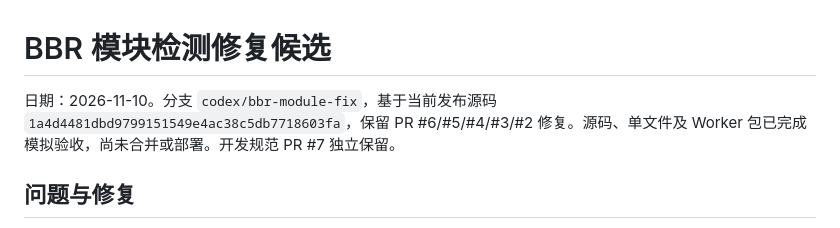
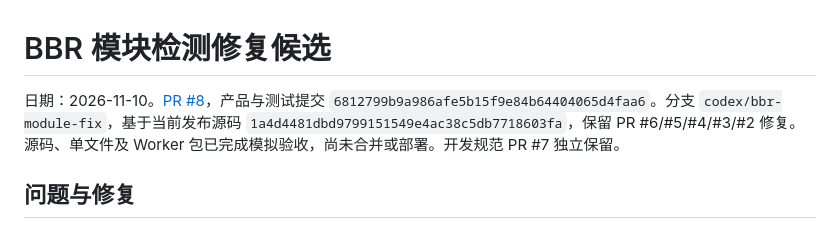
Before and after one commit to TerrySiu98/terry-toolbox, a Markdown page: docs/bbr-module-fix-20261110.md, the part around the change. Drawn GitHub-style.

```diff
--- a/docs/bbr-module-fix-20261110.md
+++ b/docs/bbr-module-fix-20261110.md
@@ -1,6 +1,6 @@
 # BBR 模块检测修复候选
 
-日期：2026-11-10。分支 `codex/bbr-module-fix`，基于当前发布源码 `1a4d4481dbd9799151549e4ac38c5db7718603fa`，保留 PR #6/#5/#4/#3/#2 修复。源码、单文件及 Worker 包已完成模拟验收，尚未合并或部署。开发规范 PR #7 独立保留。
+日期：2026-11-10。[PR #8](https://github.com/TerrySiu98/terry-toolbox/pull/8)，产品与测试提交 `6812799b9a986afe5b15f9e84b64404065d4faa6`。分支 `codex/bbr-module-fix`，基于当前发布源码 `1a4d4481dbd9799151549e4ac38c5db7718603fa`，保留 PR #6/#5/#4/#3/#2 修复。源码、单文件及 Worker 包已完成模拟验收，尚未合并或部署。开发规范 PR #7 独立保留。
 
 ## 问题与修复
 
```
Also changed, not shown: HANDOFF.md (+1 -1 lines).
